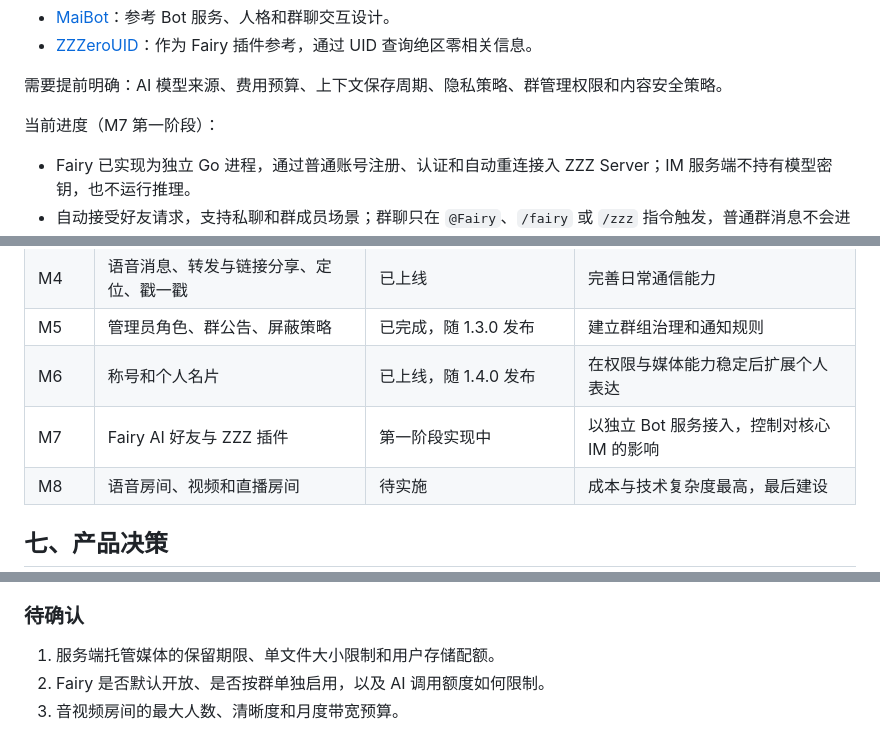
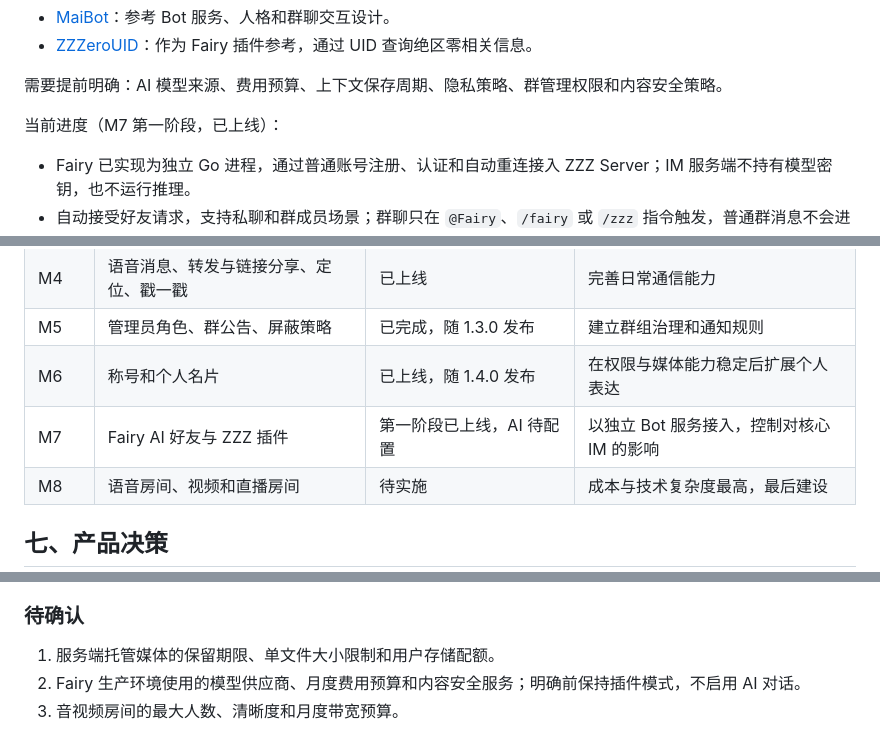
Before and after one commit to icradP/zzzproject, a Markdown page: docs/ROADMAP.md, 3 parts joined by grey strips. GitHub-like rendering.

Commit message:
Mark Fairy foundation as deployed

```diff
--- a/docs/ROADMAP.md
+++ b/docs/ROADMAP.md
@@ -265,7 +265,7 @@ Hash 去重必须结合访问权限，不能因为文件相同而让无权限用
 
 需要提前明确：AI 模型来源、费用预算、上下文保存周期、隐私策略、群管理权限和内容安全策略。
 
-当前进度（M7 第一阶段）：
+当前进度（M7 第一阶段，已上线）：
 
 - Fairy 已实现为独立 Go 进程，通过普通账号注册、认证和自动重连接入 ZZZ Server；IM 服务端不持有模型密钥，也不运行推理。
 - 自动接受好友请求，支持私聊和群成员场景；群聊只在 `@Fairy`、`/fairy` 或 `/zzz` 指令触发，普通群消息不会进入上下文。
@@ -298,7 +299,7 @@ Hash 去重必须结合访问权限，不能因为文件相同而让无权限用
 | M4 | 语音消息、转发与链接分享、定位、戳一戳 | 已上线 | 完善日常通信能力 |
 | M5 | 管理员角色、群公告、屏蔽策略 | 已完成，随 1.3.0 发布 | 建立群组治理和通知规则 |
 | M6 | 称号和个人名片 | 已上线，随 1.4.0 发布 | 在权限与媒体能力稳定后扩展个人表达 |
-| M7 | Fairy AI 好友与 ZZZ 插件 | 第一阶段实现中 | 以独立 Bot 服务接入，控制对核心 IM 的影响 |
+| M7 | Fairy AI 好友与 ZZZ 插件 | 第一阶段已上线，AI 待配置 | 以独立 Bot 服务接入，控制对核心 IM 的影响 |
 | M8 | 语音房间、视频和直播房间 | 待实施 | 成本与技术复杂度最高，最后建设 |
 
 ## 七、产品决策
@@ -322,5 +323,5 @@ Hash 去重必须结合访问权限，不能因为文件相同而让无权限用
 ### 待确认
 
 1. 服务端托管媒体的保留期限、单文件大小限制和用户存储配额。
-2. Fairy 是否默认开放、是否按群单独启用，以及 AI 调用额度如何限制。
+2. Fairy 生产环境使用的模型供应商、月度费用预算和内容安全服务；明确前保持插件模式，不启用 AI 对话。
 3. 音视频房间的最大人数、清晰度和月度带宽预算。
```
Also changed, not shown: other parts of docs/ROADMAP.md (+1 -0 lines), docs/FAIRY.md (+2 -0 lines).
